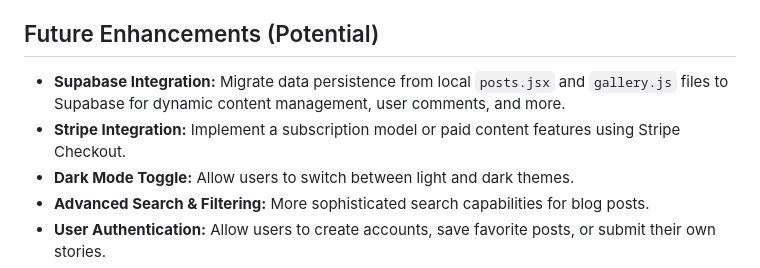
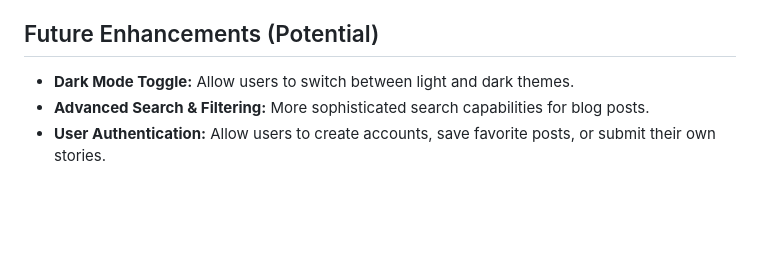
Before and after one commit to SanJi-ji/Moo-ving, a Markdown page: README.md, the part around the change. GitHub-like rendering; blank space fills up the shorter version.

```diff
--- a/README.md
+++ b/README.md
@@ -136,8 +136,6 @@ In the `package.json` file, you will find the following scripts:
 
 ## Future Enhancements (Potential)
 
--   **Supabase Integration:** Migrate data persistence from local `posts.jsx` and `gallery.js` files to Supabase for dynamic content management, user comments, and more.
--   **Stripe Integration:** Implement a subscription model or paid content features using Stripe Checkout.
 -   **Dark Mode Toggle:** Allow users to switch between light and dark themes.
 -   **Advanced Search & Filtering:** More sophisticated search capabilities for blog posts.
 -   **User Authentication:** Allow users to create accounts, save favorite posts, or submit their own stories.
```
